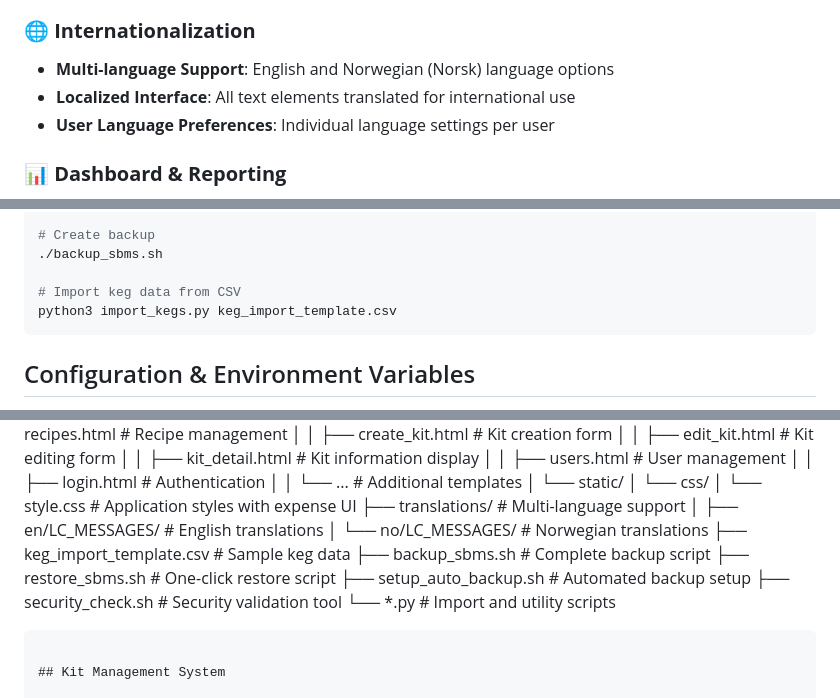
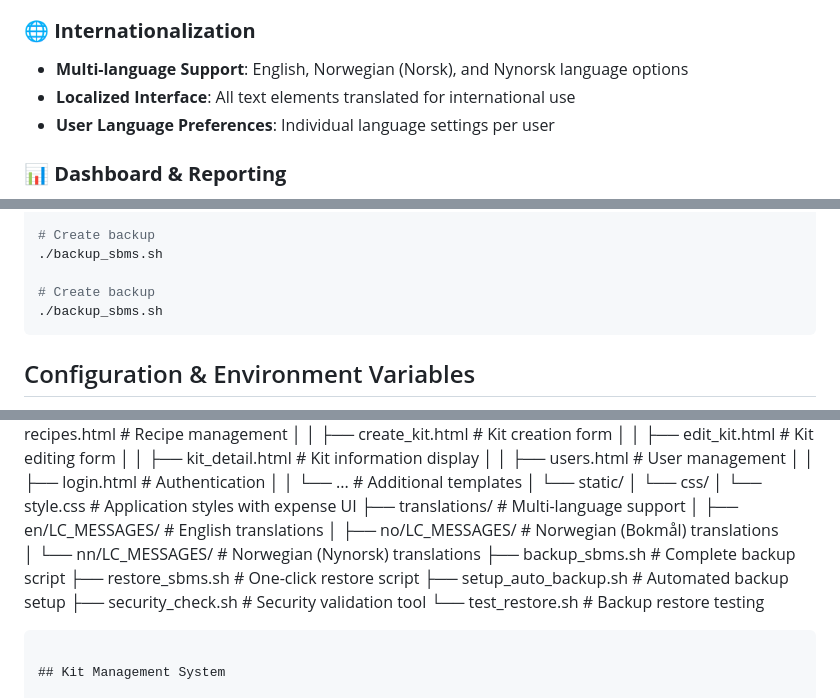
Before and after one commit to FreyBear/SBMS, a Markdown page: README.md, 3 parts joined by grey strips. GitHub-like rendering.

Commit message:
Oppdatert readme

````diff
--- a/README.md
+++ b/README.md
@@ -43,7 +43,7 @@ A simple, stable, and easy-to-use management system for small breweries. SBMS is
 - **Password Management**: Secure password changes and user account management
 
 ### 🌐 **Internationalization**
-- **Multi-language Support**: English and Norwegian (Norsk) language options
+- **Multi-language Support**: English, Norwegian (Norsk), and Nynorsk language options
 - **Localized Interface**: All text elements translated for international use
 - **User Language Preferences**: Individual language settings per user
 
@@ -225,8 +225,8 @@ docker exec -it sbms_db psql -U sbms_user -d sbms
 # Create backup
 ./backup_sbms.sh
 
-# Import keg data from CSV
-python3 import_kegs.py keg_import_template.csv
+# Create backup
+./backup_sbms.sh
 ```
 
 ## Configuration & Environment Variables
@@ -330,13 +330,13 @@ SBMS/
 │           └── style.css    # Application styles with expense UI
 ├── translations/            # Multi-language support
 │   ├── en/LC_MESSAGES/      # English translations
-│   └── no/LC_MESSAGES/      # Norwegian translations
-├── keg_import_template.csv  # Sample keg data
+│   ├── no/LC_MESSAGES/      # Norwegian (Bokmål) translations
+│   └── nn/LC_MESSAGES/      # Norwegian (Nynorsk) translations
 ├── backup_sbms.sh          # Complete backup script
 ├── restore_sbms.sh         # One-click restore script
 ├── setup_auto_backup.sh    # Automated backup setup
 ├── security_check.sh       # Security validation tool
-└── *.py                    # Import and utility scripts
+└── test_restore.sh         # Backup restore testing
 ```
 
 ## Kit Management System
````
Also changed, not shown: other parts of README.md (+1 -1 lines).
